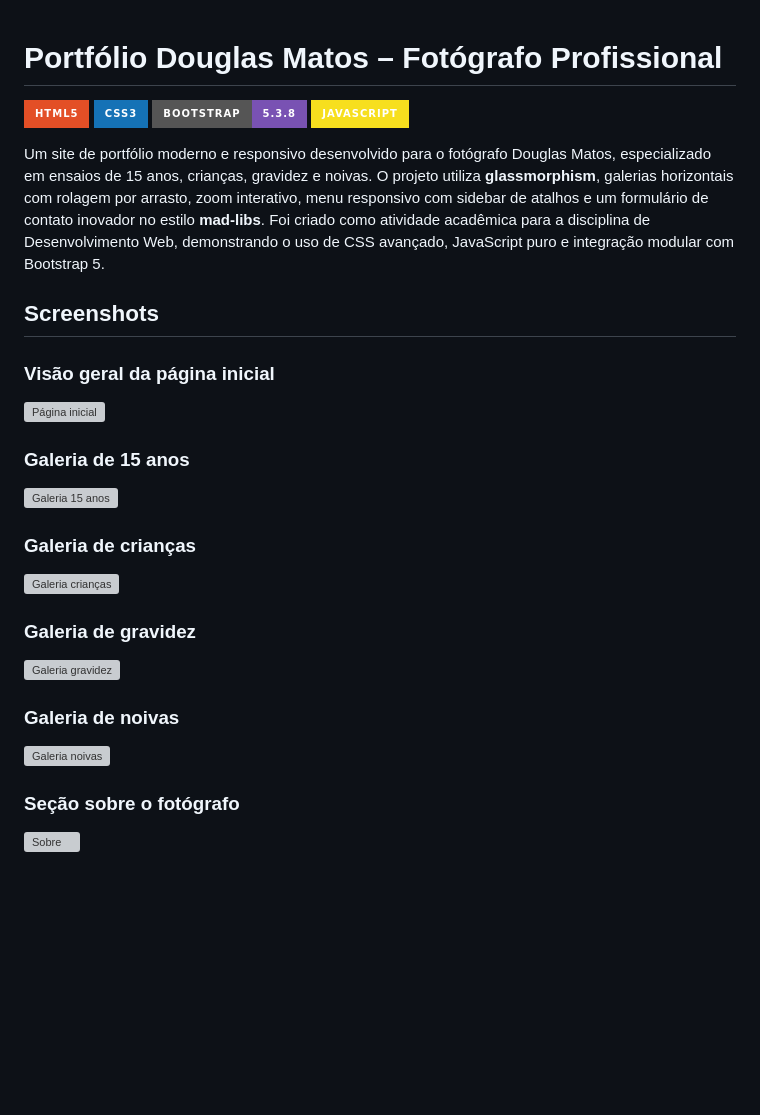
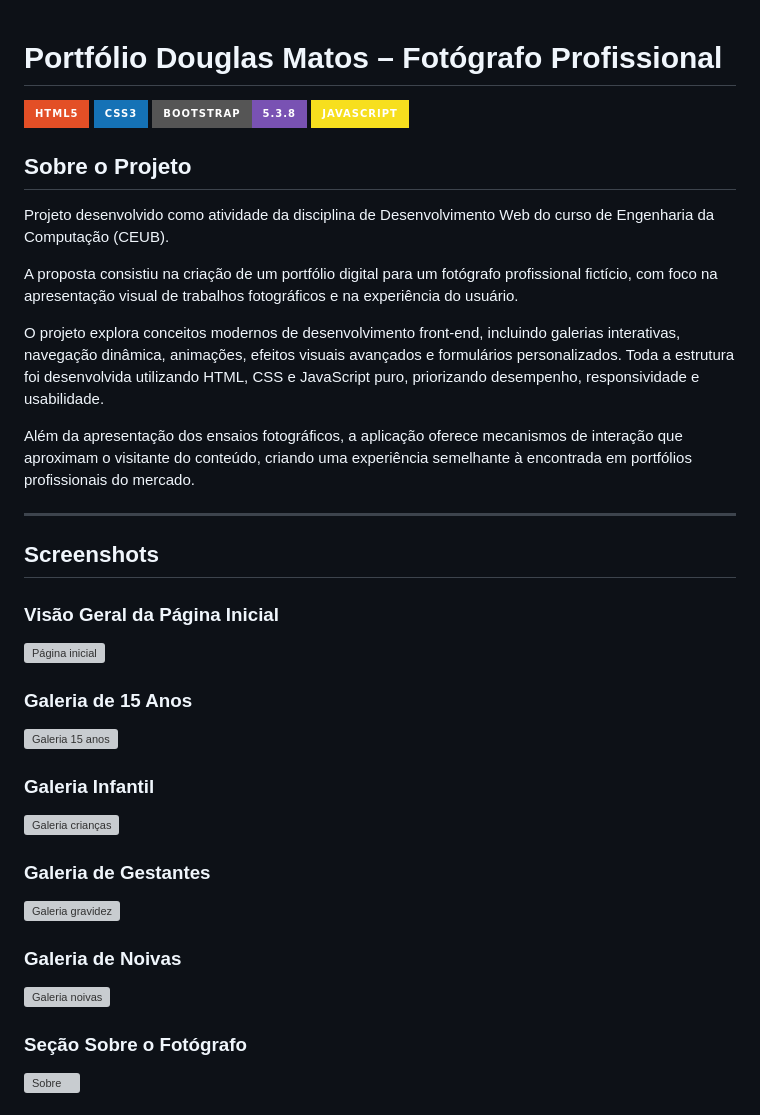
Before and after one commit to FaculdadeJV/Fotografia_Portfolio, a Markdown page: README.md, the part around one of its changes. GitHub-like rendering; badges without logos; blank space fills up the shorter version; grey boxes are pictures that could not be loaded.

```diff
--- a/README.md
+++ b/README.md
@@ -1,28 +1,45 @@
 # Portfólio Douglas Matos – Fotógrafo Profissional
-![HTML5](https://img.shields.io/badge/HTML5-E34F26?style=for-the-badge&logo=html5&logoColor=white)
-![CSS3](https://img.shields.io/badge/CSS3-1572B6?style=for-the-badge&logo=css3&logoColor=white)
-![Bootstrap](https://img.shields.io/badge/Bootstrap-5.3.8-7952B3?style=for-the-badge&logo=bootstrap&logoColor=white)
-![JavaScript](https://img.shields.io/badge/JavaScript-F7DF1E?style=for-the-badge&logo=javascript&logoColor=black)
 
-Um site de portfólio moderno e responsivo desenvolvido para o fotógrafo Douglas Matos, especializado em ensaios de 15 anos, crianças, gravidez e noivas. O projeto utiliza **glassmorphism**, galerias horizontais com rolagem por arrasto, zoom interativo, menu responsivo com sidebar de atalhos e um formulário de contato inovador no estilo **mad‑libs**. Foi criado como atividade acadêmica para a disciplina de Desenvolvimento Web, demonstrando o uso de CSS avançado, JavaScript puro e integração modular com Bootstrap 5.
+![HTML5](https://img.shields.io/badge/HTML5-E34F26?style=for-the-badge\&logo=html5\&logoColor=white)
+![CSS3](https://img.shields.io/badge/CSS3-1572B6?style=for-the-badge\&logo=css3\&logoColor=white)
+![Bootstrap](https://img.shields.io/badge/Bootstrap-5.3.8-7952B3?style=for-the-badge\&logo=bootstrap\&logoColor=white)
+![JavaScript](https://img.shields.io/badge/JavaScript-F7DF1E?style=for-the-badge\&logo=javascript\&logoColor=black)
+
+## Sobre o Projeto
+
+Projeto desenvolvido como atividade da disciplina de Desenvolvimento Web do curso de Engenharia da Computação (CEUB).
+
+A proposta consistiu na criação de um portfólio digital para um fotógrafo profissional fictício, com foco na apresentação visual de trabalhos fotográficos e na experiência do usuário.
+
+O projeto explora conceitos modernos de desenvolvimento front-end, incluindo galerias interativas, navegação dinâmica, animações, efeitos visuais avançados e formulários personalizados. Toda a estrutura foi desenvolvida utilizando HTML, CSS e JavaScript puro, priorizando desempenho, responsividade e usabilidade.
+
+Além da apresentação dos ensaios fotográficos, a aplicação oferece mecanismos de interação que aproximam o visitante do conteúdo, criando uma experiência semelhante à encontrada em portfólios profissionais do mercado.
+
+---
 
 ## Screenshots
 
-### Visão geral da página inicial
+### Visão Geral da Página Inicial
+
 ![Página inicial](assets/screenshots/inicio.png)
 
-### Galeria de 15 anos
+### Galeria de 15 Anos
+
 ![Galeria 15 anos](assets/screenshots/15_anos.png)
 
-### Galeria de crianças
+### Galeria Infantil
+
 ![Galeria crianças](assets/screenshots/crianca.png)
 
-### Galeria de gravidez
+### Galeria de Gestantes
+
 ![Galeria gravidez](assets/screenshots/gravidez.png)
 
-### Galeria de noivas
+### Galeria de Noivas
+
 ![Galeria noivas](assets/screenshots/noivas.png)
 
-### Seção sobre o fotógrafo
+### Seção Sobre o Fotógrafo
+
 ![Sobre](assets/screenshots/sobre.png)
 
```
Also changed, not shown: other parts of README.md (+94 -34 lines).
